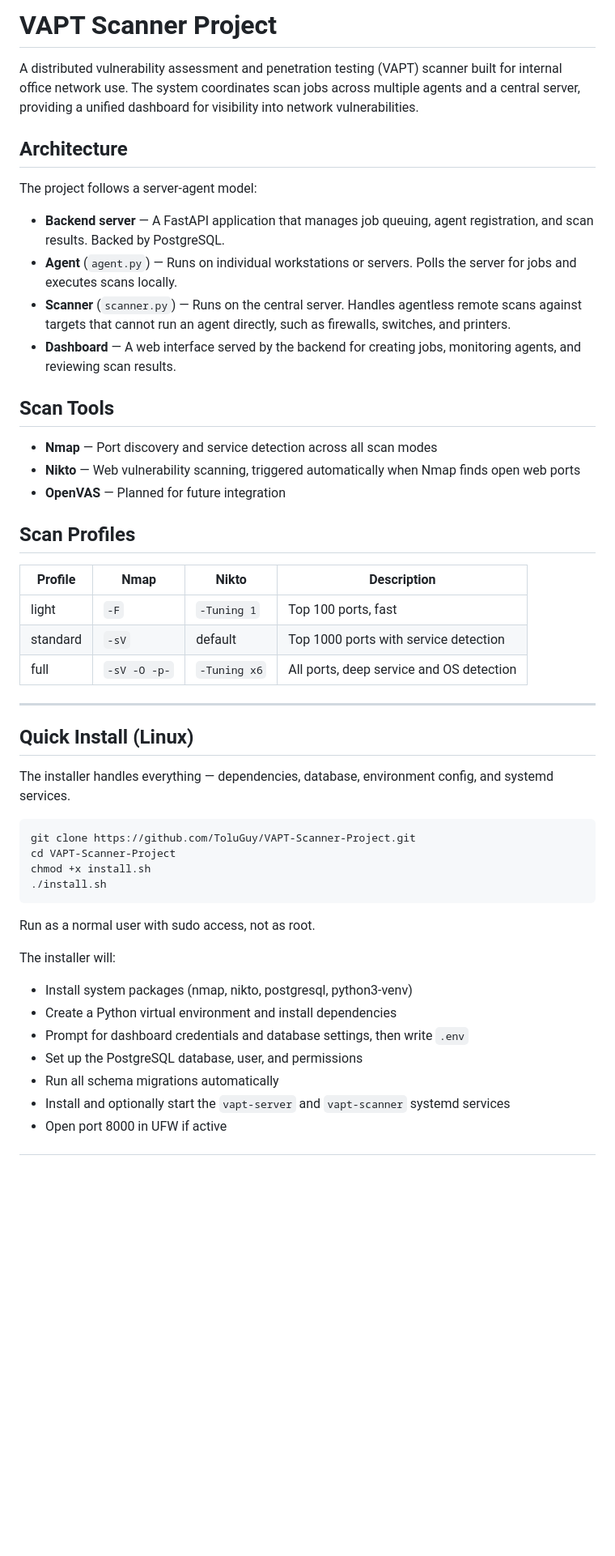
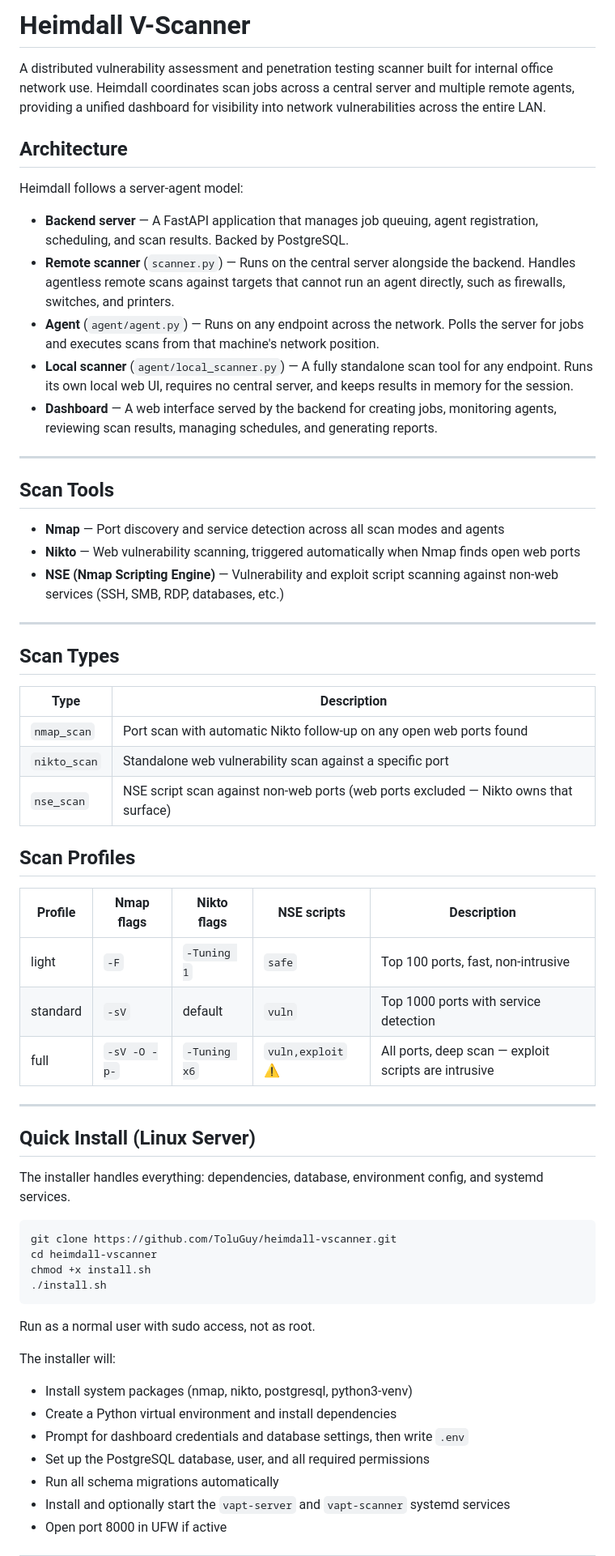
Before and after one commit to ToluGuy/heimdall-vscanner, a Markdown page: README.md, the part around one of its changes. Shown at 81% size. GitHub-like rendering; blank space fills up the shorter version.

````diff
--- a/README.md
+++ b/README.md
@@ -1,39 +1,52 @@
-# VAPT Scanner Project
+# Heimdall V-Scanner
 
-A distributed vulnerability assessment and penetration testing (VAPT) scanner built for internal office network use. The system coordinates scan jobs across multiple agents and a central server, providing a unified dashboard for visibility into network vulnerabilities.
+A distributed vulnerability assessment and penetration testing scanner built for internal office network use. Heimdall coordinates scan jobs across a central server and multiple remote agents, providing a unified dashboard for visibility into network vulnerabilities across the entire LAN.
 
 ## Architecture
 
-The project follows a server-agent model:
+Heimdall follows a server-agent model:
 
-- **Backend server** — A FastAPI application that manages job queuing, agent registration, and scan results. Backed by PostgreSQL.
-- **Agent** (`agent.py`) — Runs on individual workstations or servers. Polls the server for jobs and executes scans locally.
-- **Scanner** (`scanner.py`) — Runs on the central server. Handles agentless remote scans against targets that cannot run an agent directly, such as firewalls, switches, and printers.
-- **Dashboard** — A web interface served by the backend for creating jobs, monitoring agents, and reviewing scan results.
+- **Backend server** — A FastAPI application that manages job queuing, agent registration, scheduling, and scan results. Backed by PostgreSQL.
+- **Remote scanner** (`scanner.py`) — Runs on the central server alongside the backend. Handles agentless remote scans against targets that cannot run an agent directly, such as firewalls, switches, and printers.
+- **Agent** (`agent/agent.py`) — Runs on any endpoint across the network. Polls the server for jobs and executes scans from that machine's network position.
+- **Local scanner** (`agent/local_scanner.py`) — A fully standalone scan tool for any endpoint. Runs its own local web UI, requires no central server, and keeps results in memory for the session.
+- **Dashboard** — A web interface served by the backend for creating jobs, monitoring agents, reviewing scan results, managing schedules, and generating reports.
+
+---
 
 ## Scan Tools
 
-- **Nmap** — Port discovery and service detection across all scan modes
+- **Nmap** — Port discovery and service detection across all scan modes and agents
 - **Nikto** — Web vulnerability scanning, triggered automatically when Nmap finds open web ports
-- **OpenVAS** — Planned for future integration
+- **NSE (Nmap Scripting Engine)** — Vulnerability and exploit script scanning against non-web services (SSH, SMB, RDP, databases, etc.)
+
+---
+
+## Scan Types
+
+| Type | Description |
+|------|-------------|
+| `nmap_scan` | Port scan with automatic Nikto follow-up on any open web ports found |
+| `nikto_scan` | Standalone web vulnerability scan against a specific port |
+| `nse_scan` | NSE script scan against non-web ports (web ports excluded — Nikto owns that surface) |
 
 ## Scan Profiles
 
-| Profile | Nmap | Nikto | Description |
-|---------|------|-------|-------------|
-| light | `-F` | `-Tuning 1` | Top 100 ports, fast |
-| standard | `-sV` | default | Top 1000 ports with service detection |
-| full | `-sV -O -p-` | `-Tuning x6` | All ports, deep service and OS detection |
+| Profile | Nmap flags | Nikto flags | NSE scripts | Description |
+|---------|-----------|-------------|-------------|-------------|
+| light | `-F` | `-Tuning 1` | `safe` | Top 100 ports, fast, non-intrusive |
+| standard | `-sV` | default | `vuln` | Top 1000 ports with service detection |
+| full | `-sV -O -p-` | `-Tuning x6` | `vuln,exploit` ⚠️ | All ports, deep scan — exploit scripts are intrusive |
 
 ---
 
-## Quick Install (Linux)
+## Quick Install (Linux Server)
 
-The installer handles everything — dependencies, database, environment config, and systemd services.
+The installer handles everything: dependencies, database, environment config, and systemd services.
 
 ```bash
-git clone https://github.com/ToluGuy/VAPT-Scanner-Project.git
-cd VAPT-Scanner-Project
+git clone https://github.com/ToluGuy/heimdall-vscanner.git
+cd heimdall-vscanner
 chmod +x install.sh
 ./install.sh
 ```
@@ -44,7 +57,7 @@ The installer will:
 - Install system packages (nmap, nikto, postgresql, python3-venv)
 - Create a Python virtual environment and install dependencies
 - Prompt for dashboard credentials and database settings, then write `.env`
-- Set up the PostgreSQL database, user, and permissions
+- Set up the PostgreSQL database, user, and all required permissions
 - Run all schema migrations automatically
 - Install and optionally start the `vapt-server` and `vapt-scanner` systemd services
 - Open port 8000 in UFW if active
````
Also changed, not shown: other parts of README.md (+143 -119 lines), agent/SETUP_GUIDE.md (added, +223 -0 lines).
